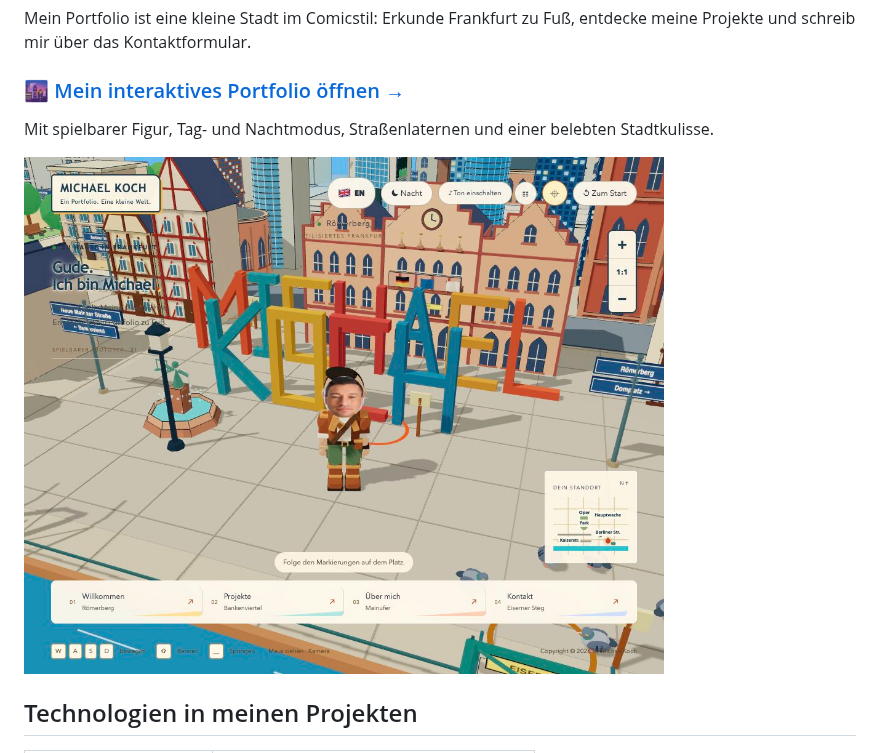
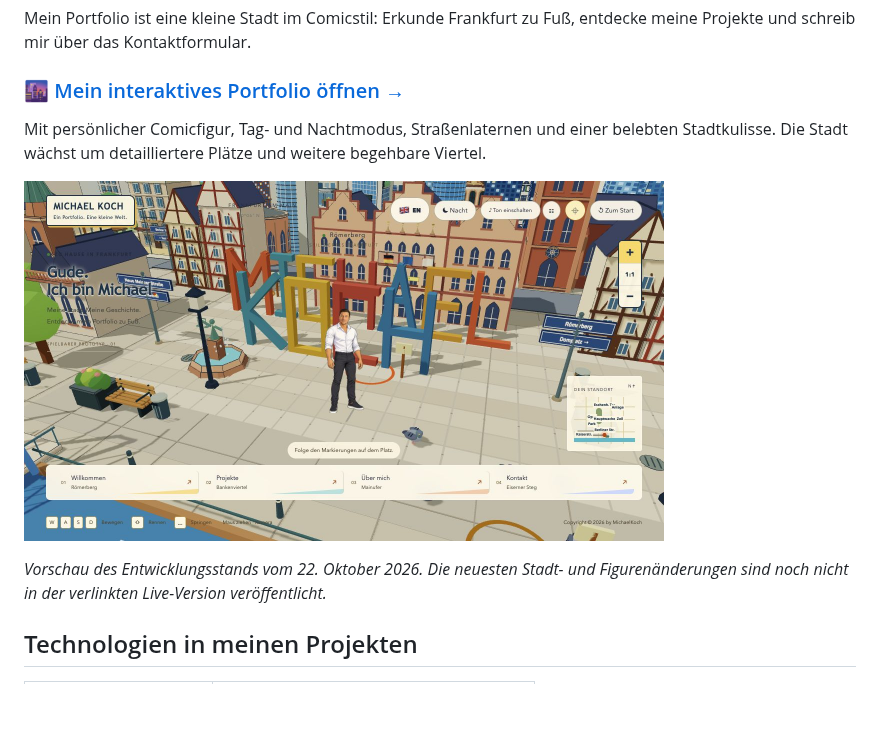
Before and after one commit to michkffm/michkffm, a Markdown page: README.md, the part around the change. Drawn GitHub-style; pictures changed too: assets/portfolio-2026-10-22.png (added); blank space fills up the shorter version.

Commit message:
Refresh portfolio preview with current comic character

```diff
--- a/README.md
+++ b/README.md
@@ -10,9 +10,11 @@ Mein Portfolio ist eine kleine Stadt im Comicstil: Erkunde Frankfurt zu Fuß, en
 
 ### [🌆 Mein interaktives Portfolio öffnen →](https://michael-koch-portfolio.onrender.com/)
 
-Mit spielbarer Figur, Tag- und Nachtmodus, Straßenlaternen und einer belebten Stadtkulisse.
+Mit persönlicher Comicfigur, Tag- und Nachtmodus, Straßenlaternen und einer belebten Stadtkulisse. Die Stadt wächst um detailliertere Plätze und weitere begehbare Viertel.
 
-<a href="https://michael-koch-portfolio.onrender.com/"><img src="assets/portfolio.png" alt="Mein begehbares Frankfurt-Portfolio mit Römer und persönlicher Spielfigur" width="640"></a>
+<a href="https://michael-koch-portfolio.onrender.com/"><img src="assets/portfolio-2026-10-22.png" alt="Aktueller Entwicklungsstand meines Frankfurt-Portfolios mit Römerberg, vollständiger Comicfigur und erweitertem Lageplan" width="640"></a>
+
+*Vorschau des Entwicklungsstands vom 22. Oktober 2026. Die neuesten Stadt- und Figurenänderungen sind noch nicht in der verlinkten Live-Version veröffentlicht.*
 
 ## Technologien in meinen Projekten
 
```
